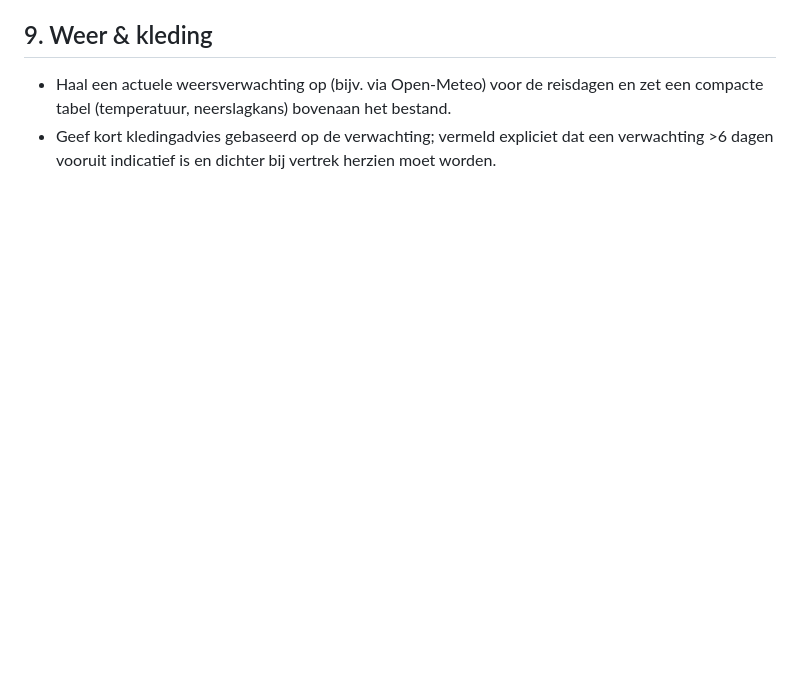
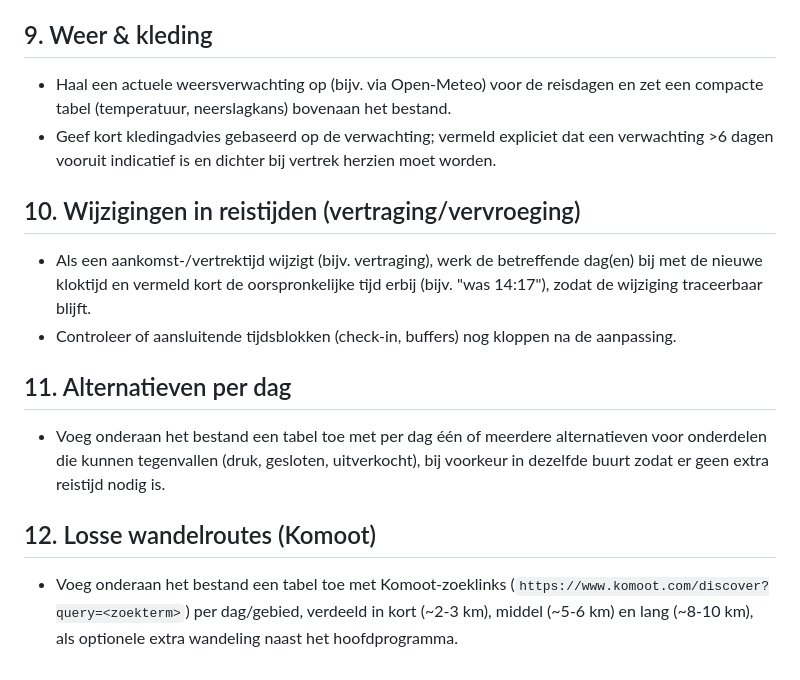
Before and after one commit to jurjanbrust/vakanties, a Markdown page: London-2026/instructies-programma.md, the part around the change. GitHub-like rendering; blank space fills up the shorter version.

```diff
--- a/London-2026/instructies-programma.md
+++ b/London-2026/instructies-programma.md
@@ -49,3 +49,13 @@ Deze regels gelden voor alle toekomstige aanpassingen aan `programma.md` (en ver
 ## 9. Weer & kleding
 * Haal een actuele weersverwachting op (bijv. via Open-Meteo) voor de reisdagen en zet een compacte tabel (temperatuur, neerslagkans) bovenaan het bestand.
 * Geef kort kledingadvies gebaseerd op de verwachting; vermeld expliciet dat een verwachting >6 dagen vooruit indicatief is en dichter bij vertrek herzien moet worden.
+
+## 10. Wijzigingen in reistijden (vertraging/vervroeging)
+* Als een aankomst-/vertrektijd wijzigt (bijv. vertraging), werk de betreffende dag(en) bij met de nieuwe kloktijd en vermeld kort de oorspronkelijke tijd erbij (bijv. "was 14:17"), zodat de wijziging traceerbaar blijft.
+* Controleer of aansluitende tijdsblokken (check-in, buffers) nog kloppen na de aanpassing.
+
+## 11. Alternatieven per dag
+* Voeg onderaan het bestand een tabel toe met per dag één of meerdere alternatieven voor onderdelen die kunnen tegenvallen (druk, gesloten, uitverkocht), bij voorkeur in dezelfde buurt zodat er geen extra reistijd nodig is.
+
+## 12. Losse wandelroutes (Komoot)
+* Voeg onderaan het bestand een tabel toe met Komoot-zoeklinks (`https://www.komoot.com/discover?query=<zoekterm>`) per dag/gebied, verdeeld in kort (~2-3 km), middel (~5-6 km) en lang (~8-10 km), als optionele extra wandeling naast het hoofdprogramma.
```
Also changed, not shown: London-2026/README.md (+40 -1 lines).
